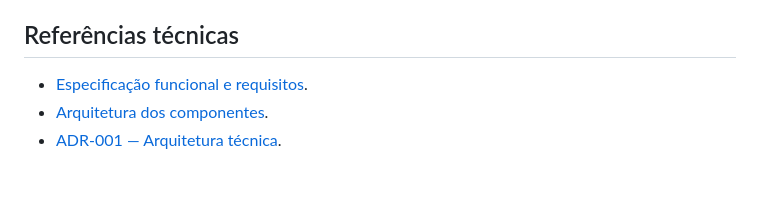
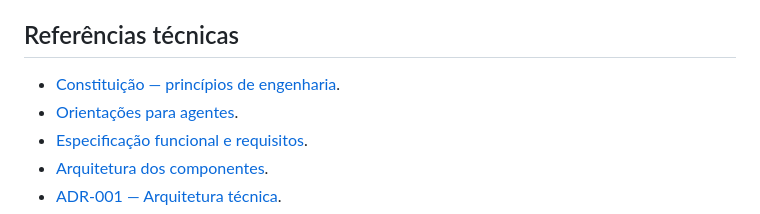
Before and after one commit to Lucasptolosa/Projeto_SOC_Simula-o_Lucas_Leo, a Markdown page: README.md, the part around the change. Rendered like a GitHub page; blank space fills up the shorter version.

Commit message:
docs: formaliza constituição e orientações para agentes

```diff
--- a/README.md
+++ b/README.md
@@ -299,6 +299,8 @@ nem pelas migrations e não garante sigilo de todo erro.
 
 ## Referências técnicas
 
+- [Constituição — princípios de engenharia](constitution.md).
+- [Orientações para agentes](AGENTS.md).
 - [Especificação funcional e requisitos](spec.md).
 - [Arquitetura dos componentes](docs/arquitetura-aplicacao.md).
 - [ADR-001 — Arquitetura técnica](docs/adr/01-arquitetura-inicial.md).
```
Also changed, not shown: AGENTS.md (added, +13 -0 lines), constitution.md (added, +79 -0 lines).
